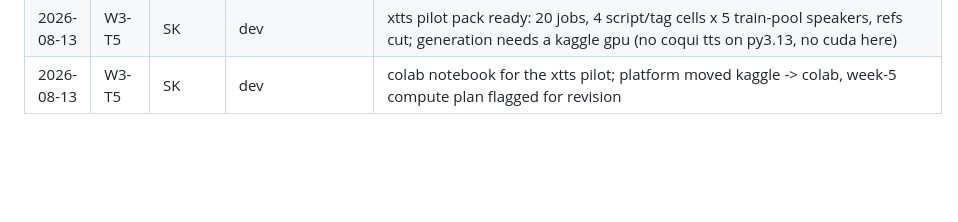
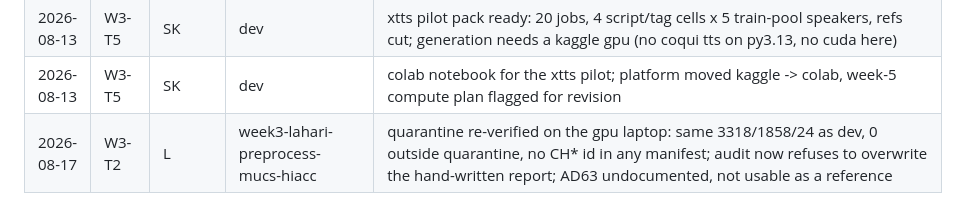
Before and after one commit to Mounika-Reddy-0802/codemix-deepfake-detection, a Markdown page: docs/progress.md, the part around the change. GitHub-like rendering; blank space fills up the shorter version.

Commit message:
docs: log the gpu-laptop quarantine re-verification

```diff
--- a/docs/progress.md
+++ b/docs/progress.md
@@ -31,3 +31,4 @@ One line per finished task: `date | task | owner | branch | summary`.
 | 2026-08-13 | W3-T2 | ALL | dev | listening test passed: all three rated 20 pairs, telephony 4.0/5, intelligible 4.0/5; channel protocol verified for g711 at 20 db |
 | 2026-08-13 | W3-T5 | SK | dev | xtts pilot pack ready: 20 jobs, 4 script/tag cells x 5 train-pool speakers, refs cut; generation needs a kaggle gpu (no coqui tts on py3.13, no cuda here) |
 | 2026-08-13 | W3-T5 | SK | dev | colab notebook for the xtts pilot; platform moved kaggle -> colab, week-5 compute plan flagged for revision |
+| 2026-08-17 | W3-T2 | L | week3-lahari-preprocess-mucs-hiacc | quarantine re-verified on the gpu laptop: same 3318/1858/24 as dev, 0 outside quarantine, no CH* id in any manifest; audit now refuses to overwrite the hand-written report; AD63 undocumented, not usable as a reference |
```
